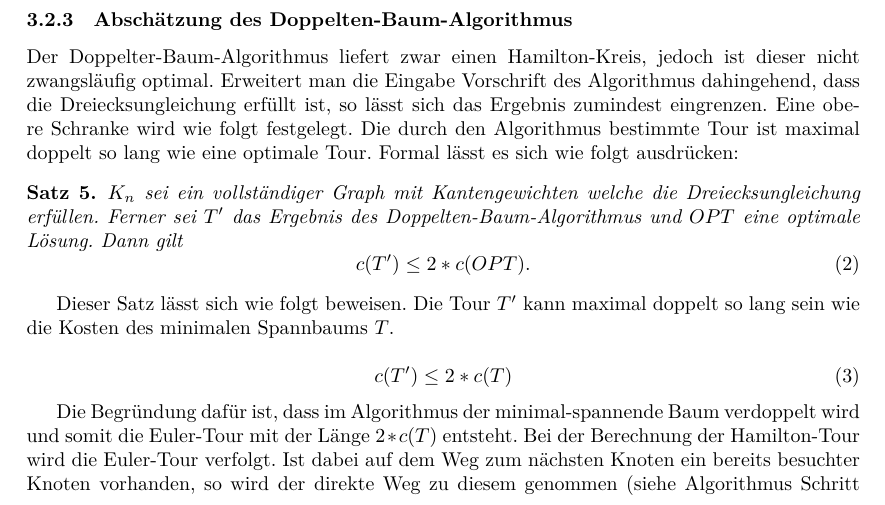
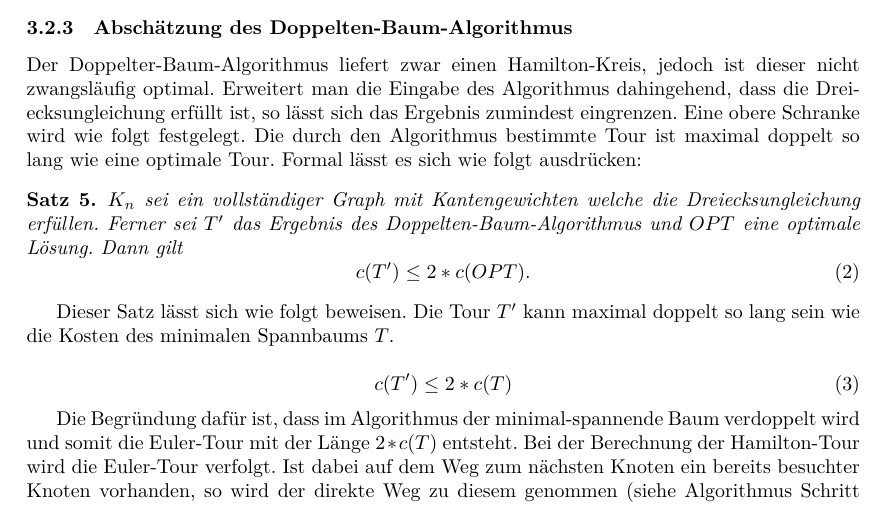
Before and after one commit to albertkasdorf/MMI-Hamiltonsche-Grafen-und-das-TSP, a LaTeX document (Ausarbeitung/Ausarbeitung.tex): part of page 12 of 12, cut so that both start at the same text. Compiled offline with LuaLaTeX.

Commit message:
Rechtschreibfehler korrigiert, Einheitlichere Graphen

```diff
--- a/Ausarbeitung/Ausarbeitung.tex
+++ b/Ausarbeitung/Ausarbeitung.tex
@@ -922,7 +922,7 @@ Im Kern sagt dies aus, dass der direkte Weg von einem Knoten u nach v kürzer is
 
 
 \subsubsection{Abschätzung des Doppelten-Baum-Algorithmus}
-Der Doppelter-Baum-Algorithmus liefert zwar einen Hamilton-Kreis, jedoch ist dieser nicht zwangsläufig optimal. Erweitert man die Eingabe Vorschrift des Algorithmus dahingehend, dass die Dreiecksungleichung erfüllt ist, so lässt sich das Ergebnis zumindest eingrenzen. Eine obere Schranke wird wie folgt festgelegt. Die durch den Algorithmus bestimmte Tour ist maximal doppelt so lang wie eine optimale Tour. Formal lässt es sich wie folgt ausdrücken:
+Der Doppelter-Baum-Algorithmus liefert zwar einen Hamilton-Kreis, jedoch ist dieser nicht zwangsläufig optimal. Erweitert man die Eingabe des Algorithmus dahingehend, dass die Dreiecksungleichung erfüllt ist, so lässt sich das Ergebnis zumindest eingrenzen. Eine obere Schranke wird wie folgt festgelegt. Die durch den Algorithmus bestimmte Tour ist maximal doppelt so lang wie eine optimale Tour. Formal lässt es sich wie folgt ausdrücken:
 
 \begin{mysat}\label{thm:doppelterbaum-obere-grenze}
 $K_n$ sei ein vollständiger Graph mit Kantengewichten welche die Dreiecksungleichung erfüllen. Ferner sei $T'$ das Ergebnis des Doppelten-Baum-Algorithmus und $OPT$ eine optimale Lösung. Dann gilt
```
Also changed, not shown: Ausarbeitung/Ausarbeitung.tex (2 more changed lines).
